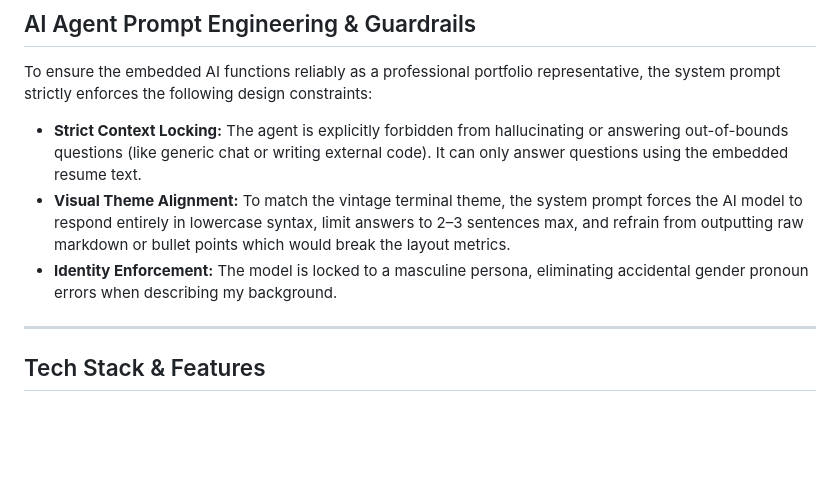
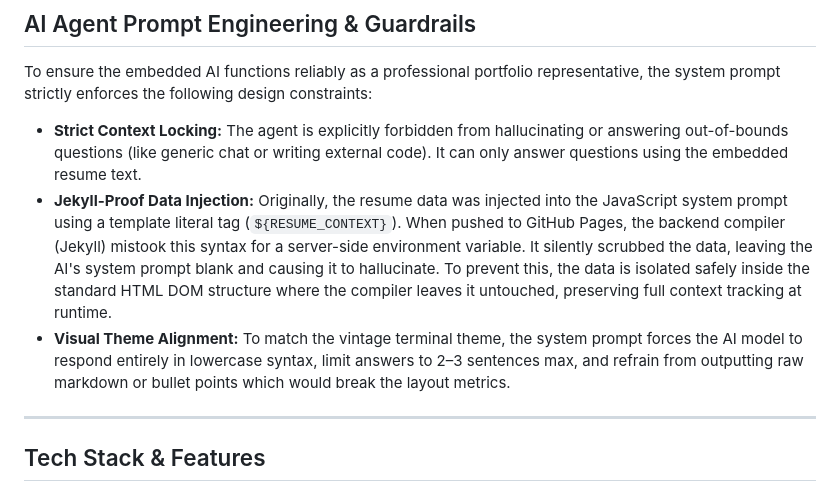
Before and after one commit to valleysonata/portofolio, a Markdown page: README.md, the part around the change. GitHub-like rendering; blank space fills up the shorter version.

Commit message:
Revise AI agent prompt engineering details
Updated README to clarify AI agent design constraints and processing.

```diff
--- a/README.md
+++ b/README.md
@@ -28,8 +28,8 @@ Instead, this project utilizes a **100% Serverless Frontend Architecture**. The
 
 To ensure the embedded AI functions reliably as a professional portfolio representative, the system prompt strictly enforces the following design constraints:
 * **Strict Context Locking:** The agent is explicitly forbidden from hallucinating or answering out-of-bounds questions (like generic chat or writing external code). It can only answer questions using the embedded resume text.
+* **Jekyll-Proof Data Injection:** Originally, the resume data was injected into the JavaScript system prompt using a template literal tag (`${RESUME_CONTEXT}`). When pushed to GitHub Pages, the backend compiler (Jekyll) mistook this syntax for a server-side environment variable. It silently scrubbed the data, leaving the AI's system prompt blank and causing it to hallucinate. To prevent this, the data is isolated safely inside the standard HTML DOM structure where the compiler leaves it untouched, preserving full context tracking at runtime.
 * **Visual Theme Alignment:** To match the vintage terminal theme, the system prompt forces the AI model to respond entirely in lowercase syntax, limit answers to 2–3 sentences max, and refrain from outputting raw markdown or bullet points which would break the layout metrics.
-* **Identity Enforcement:** The model is locked to a masculine persona, eliminating accidental gender pronoun errors when describing my background.
 
 ---
 
```
